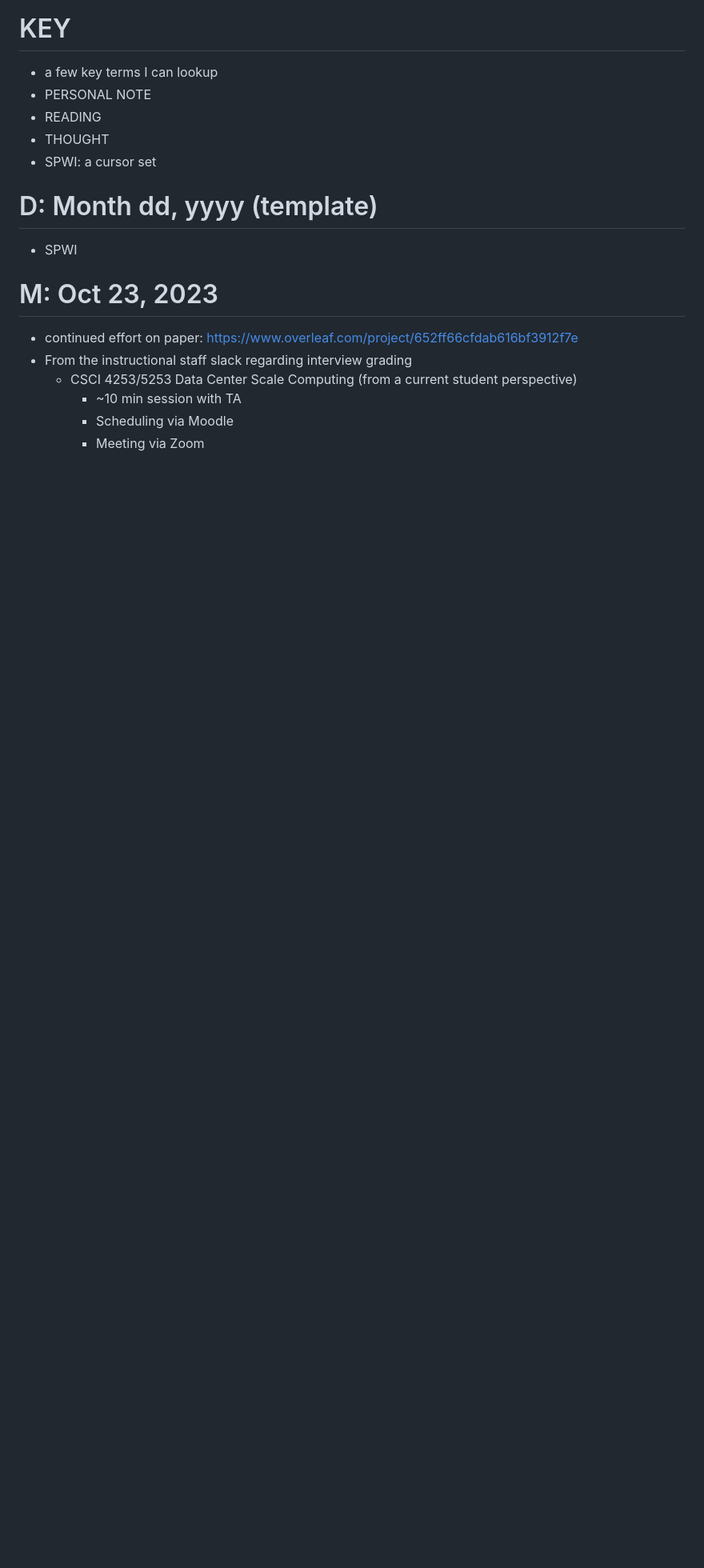
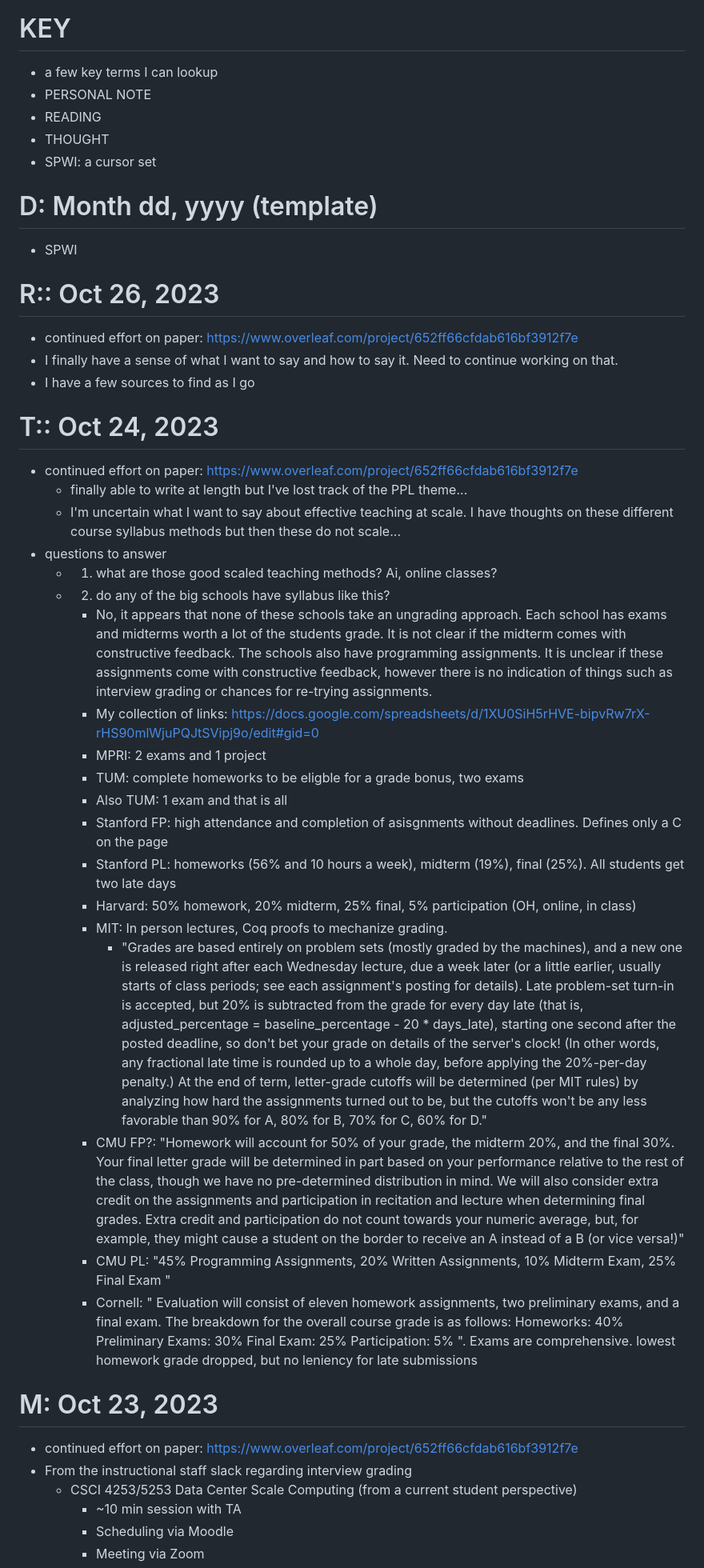
Before and after one commit to SpenceIsCool/PLEdu_IS_Fa23, a Markdown page: minutes.md, the part around the change. Shown at 80% size. Rendered like a GitHub page; blank space fills up the shorter version.

Commit message:
10/26 minutes updates

```diff
--- a/minutes.md
+++ b/minutes.md
@@ -52,8 +52,38 @@
 - SPWI: a cursor set
 
 
+
 # D: Month dd, yyyy (template)
 - SPWI
+
+
+
+# R:: Oct 26, 2023
+- continued effort on paper: https://www.overleaf.com/project/652ff66cfdab616bf3912f7e
+- I finally have a sense of what I want to say and how to say it. Need to continue working on that.
+- I have a few sources to find as I go
+
+
+# T:: Oct 24, 2023
+- continued effort on paper: https://www.overleaf.com/project/652ff66cfdab616bf3912f7e
+    - finally able to write at length but I've lost track of the PPL theme...
+    - I'm uncertain what I want to say about effective teaching at scale. I have thoughts on these different course syllabus methods but then these do not scale...
+- questions to answer
+    - 1. what are those good scaled teaching methods? Ai, online classes?
+    - 2. do any of the big schools have syllabus like this?
+        - No, it appears that none of these schools take an ungrading approach. Each school has exams and midterms worth a lot of the students grade. It is not clear if the midterm comes with constructive feedback. The schools also have programming assignments. It is unclear if these assignments come with constructive feedback, however there is no indication of things such as interview grading or chances for re-trying assignments.
+        - My collection of links: https://docs.google.com/spreadsheets/d/1XU0SiH5rHVE-bipvRw7rX-rHS90mlWjuPQJtSVipj9o/edit#gid=0
+        - MPRI: 2 exams and 1 project
+        - TUM: complete homeworks to be eligble for a grade bonus, two exams
+        - Also TUM: 1 exam and that is all
+        - Stanford FP:  high attendance and completion of asisgnments without deadlines. Defines only a C on the page
+        - Stanford PL: homeworks (56% and 10 hours a week), midterm (19%), final (25%). All students get two late days
+        - Harvard: 50% homework, 20% midterm, 25% final, 5% participation (OH, online, in class)
+        - MIT: In person lectures, Coq proofs to mechanize grading.
+            - "Grades are based entirely on problem sets (mostly graded by the machines), and a new one is released right after each Wednesday lecture, due a week later (or a little earlier, usually starts of class periods; see each assignment's posting for details). Late problem-set turn-in is accepted, but 20% is subtracted from the grade for every day late (that is, adjusted_percentage = baseline_percentage - 20 * days_late), starting one second after the posted deadline, so don't bet your grade on details of the server's clock! (In other words, any fractional late time is rounded up to a whole day, before applying the 20%-per-day penalty.) At the end of term, letter-grade cutoffs will be determined (per MIT rules) by analyzing how hard the assignments turned out to be, but the cutoffs won't be any less favorable than 90% for A, 80% for B, 70% for C, 60% for D."
+        - CMU FP?: "Homework will account for 50% of your grade, the midterm 20%, and the final 30%. Your final letter grade will be determined in part based on your performance relative to the rest of the class, though we have no pre-determined distribution in mind. We will also consider extra credit on the assignments and participation in recitation and lecture when determining final grades. Extra credit and participation do not count towards your numeric average, but, for example, they might cause a student on the border to receive an A instead of a B (or vice versa!)"
+        - CMU PL: "45% Programming Assignments, 20% Written Assignments, 10% Midterm Exam, 25% Final Exam "
+        - Cornell: " Evaluation will consist of eleven homework assignments, two preliminary exams, and a final exam. The breakdown for the overall course grade is as follows: Homeworks: 40% Preliminary Exams: 30% Final Exam: 25% Participation: 5% ". Exams are comprehensive. lowest homework grade dropped, but no leniency for late submissions
 
 
 # M: Oct 23, 2023
```
